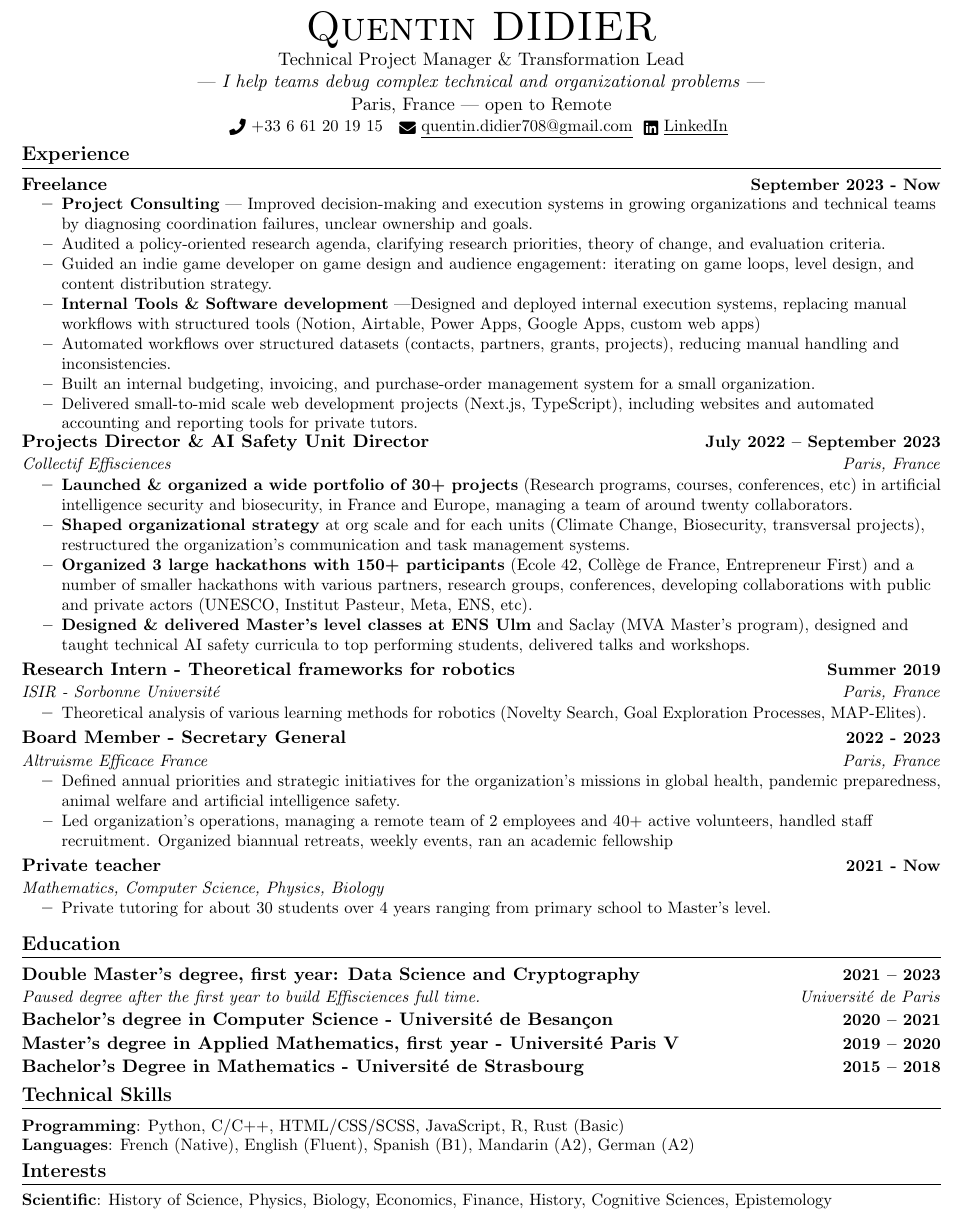
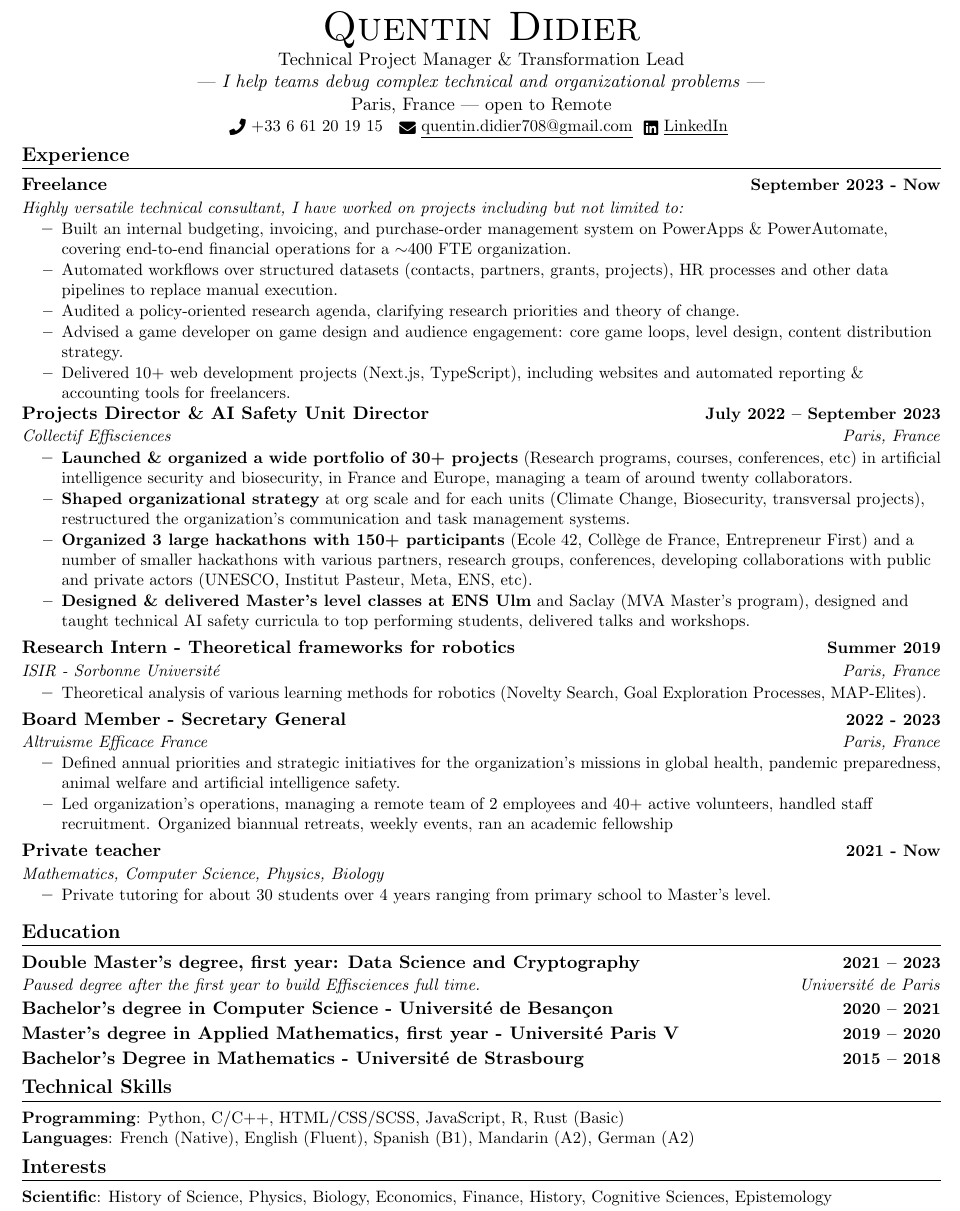
Before and after one commit to Tangrenin/personal-website, a LaTeX document (main.tex): part of the page, cut so that both start at the same text. Compiled offline with pdfLaTeX.

Commit message:
Update CV: revise freelance section and name styling

```diff
--- a/main.tex
+++ b/main.tex
@@ -66,7 +66,7 @@
 
 %----------HEADING----------
 \begin{center}
-    {\Huge \scshape Quentin DIDIER} \\ \vspace{1pt}
+    {\Huge \scshape Quentin Didier} \\ \vspace{1pt}
     Technical Project Manager \& Transformation Lead  \\
     — \emph{I help teams debug complex technical and organizational problems} — \\
     Paris, France — open to Remote \\ \vspace{1pt}
@@ -81,19 +81,14 @@
 \resumeSubHeadingListStart
     \resumeSubheading
       {Freelance}{September 2023 - Now}
-      {}{}
+      {Highly versatile technical consultant, I have worked on projects including but not limited to:}{}
       \resumeItemListStart
-      \vspace{-14pt}
-        % --- Project Consulting ---
-    \resumeItem{\textbf{Project Consulting} — Improved decision-making and execution systems in growing organizations and technical teams by diagnosing coordination failures, unclear ownership and goals.}
-    \resumeItem{Audited a policy-oriented research agenda, clarifying research priorities, theory of change, and evaluation criteria.}
-    \resumeItem{Guided an indie game developer on game design and audience engagement: iterating on game loops, level design, and content distribution strategy.}
-
-    % --- Internal Tools & Operations Software ---
-    \resumeItem{\textbf{Internal Tools \&  Software development} —Designed and deployed internal execution systems, replacing manual workflows with structured tools (Notion, Airtable, Power Apps, Google Apps, custom web apps)}
-    \resumeItem{Automated workflows over structured datasets (contacts, partners, grants, projects), reducing manual handling and inconsistencies.}
-    \resumeItem{Built an internal budgeting, invoicing, and purchase-order management system for a small organization.}
-    \resumeItem{Delivered small-to-mid scale web development projects (Next.js, TypeScript), including websites and automated accounting and reporting tools for private tutors.}
+      \vspace{-0pt}
+    \resumeItem{Built an internal budgeting, invoicing, and purchase‑order management system on PowerApps \& PowerAutomate, covering end‑to‑end financial operations for a $\sim$400 FTE organization.}
+    \resumeItem{Automated workflows over structured datasets (contacts, partners, grants, projects), HR processes and other data pipelines to replace manual execution.}
+    \resumeItem{Audited a policy-oriented research agenda, clarifying research priorities and theory of change.}
+    \resumeItem{Advised a game developer on game design and audience engagement: core game loops, level design, content distribution strategy.}
+    \resumeItem{Delivered 10+ web development projects (Next.js, TypeScript), including websites and automated reporting \& accounting tools for freelancers.}
 
 
       \resumeItemListEnd
```
